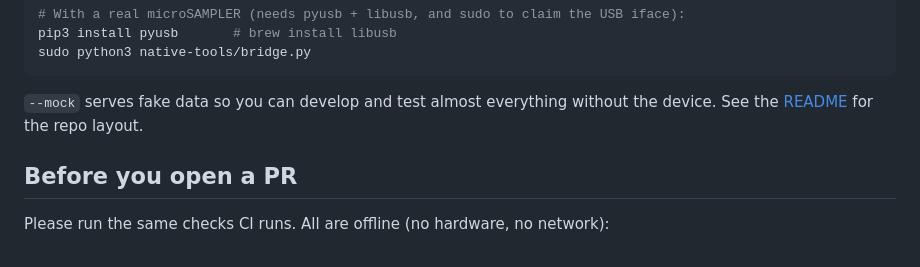
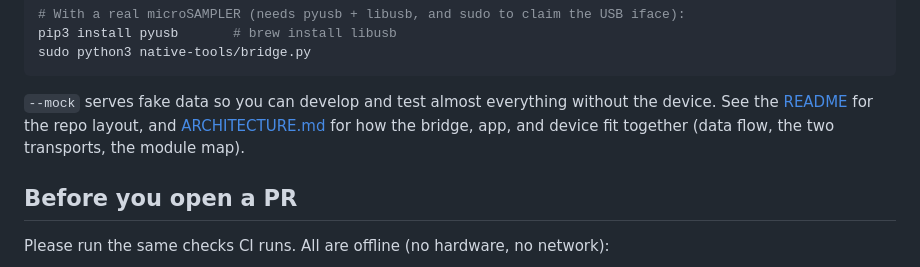
Before and after one commit to benjamindehli/microsampler-editor-librarian, a Markdown page: CONTRIBUTING.md, the part around the change. GitHub-like rendering.

````diff
--- a/CONTRIBUTING.md
+++ b/CONTRIBUTING.md
@@ -42,7 +42,9 @@ sudo python3 native-tools/bridge.py
 ```
 
 `--mock` serves fake data so you can develop and test almost everything without
-the device. See the [README](README.md#repository-layout) for the repo layout.
+the device. See the [README](README.md#repository-layout) for the repo layout,
+and [ARCHITECTURE.md](ARCHITECTURE.md) for how the bridge, app, and device fit
+together (data flow, the two transports, the module map).
 
 ## Before you open a PR
 
````
Also changed, not shown: README.md (+3 -0 lines).
